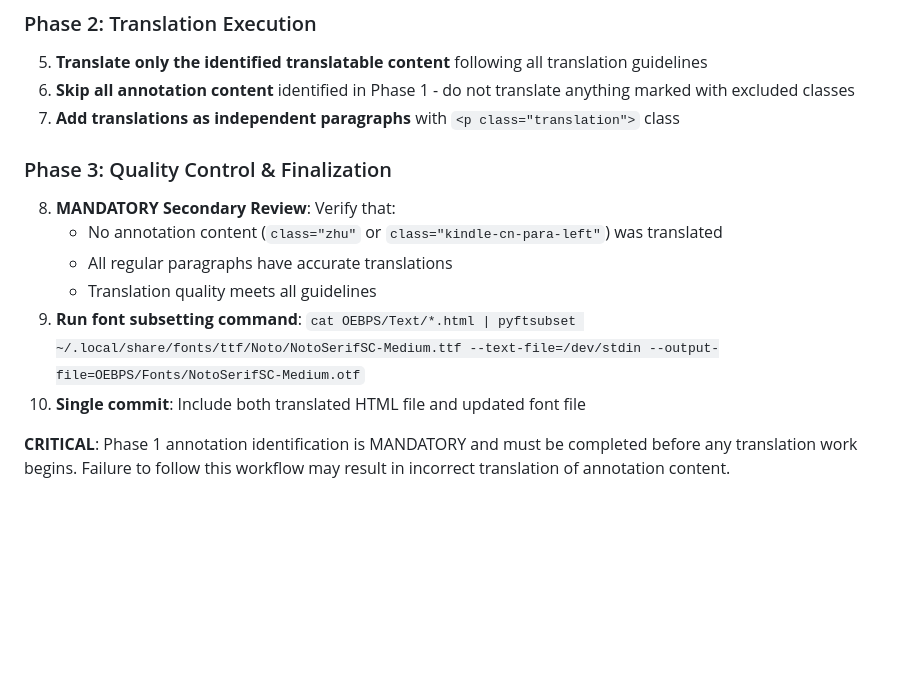
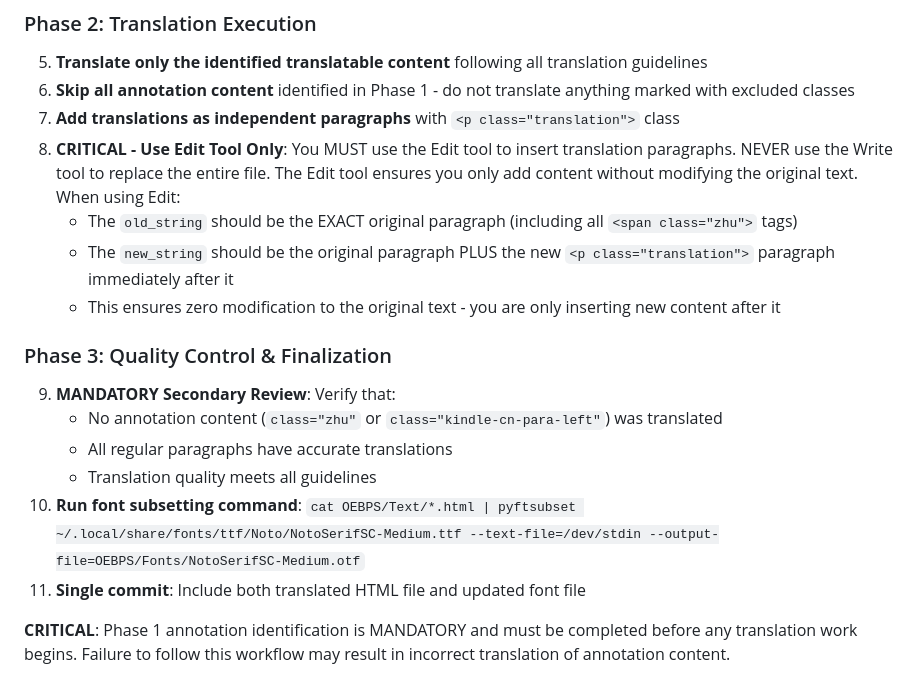
Before and after one commit to Ancient-China-Books/guwenguanzhi, a Markdown page: CLAUDE.md, the part around the change. Drawn GitHub-style; blank space fills up the shorter version.

Commit message:
Update translation workflow: enforce Edit tool usage
Add critical requirement in Phase 2 to use Edit tool only (not Write tool) when adding translations. This ensures zero modification to original text.

🤖 Generated with [Claude Code](https://claude.com/claude-code)

Co-Authored-By: Claude <noreply@anthropic.com>

```diff
--- a/CLAUDE.md
+++ b/CLAUDE.md
@@ -128,14 +128,18 @@ When asked to translate any HTML file, follow this strict workflow:
 5. **Translate only the identified translatable content** following all translation guidelines
 6. **Skip all annotation content** identified in Phase 1 - do not translate anything marked with excluded classes
 7. **Add translations as independent paragraphs** with `<p class="translation">` class
+8. **CRITICAL - Use Edit Tool Only**: You MUST use the Edit tool to insert translation paragraphs. NEVER use the Write tool to replace the entire file. The Edit tool ensures you only add content without modifying the original text. When using Edit:
+   - The `old_string` should be the EXACT original paragraph (including all `<span class="zhu">` tags)
+   - The `new_string` should be the original paragraph PLUS the new `<p class="translation">` paragraph immediately after it
+   - This ensures zero modification to the original text - you are only inserting new content after it
 
 ### Phase 3: Quality Control & Finalization
-8. **MANDATORY Secondary Review**: Verify that:
+9. **MANDATORY Secondary Review**: Verify that:
    - No annotation content (`class="zhu"` or `class="kindle-cn-para-left"`) was translated
    - All regular paragraphs have accurate translations
    - Translation quality meets all guidelines
-9. **Run font subsetting command**: `cat OEBPS/Text/*.html | pyftsubset ~/.local/share/fonts/ttf/Noto/NotoSerifSC-Medium.ttf --text-file=/dev/stdin --output-file=OEBPS/Fonts/NotoSerifSC-Medium.otf`
-10. **Single commit**: Include both translated HTML file and updated font file
+10. **Run font subsetting command**: `cat OEBPS/Text/*.html | pyftsubset ~/.local/share/fonts/ttf/Noto/NotoSerifSC-Medium.ttf --text-file=/dev/stdin --output-file=OEBPS/Fonts/NotoSerifSC-Medium.otf`
+11. **Single commit**: Include both translated HTML file and updated font file
 
 **CRITICAL**: Phase 1 annotation identification is MANDATORY and must be completed before any translation work begins. Failure to follow this workflow may result in incorrect translation of annotation content.
 
```
